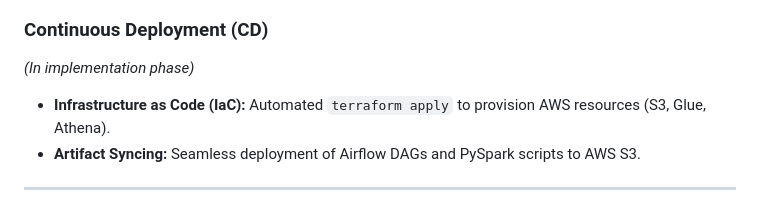
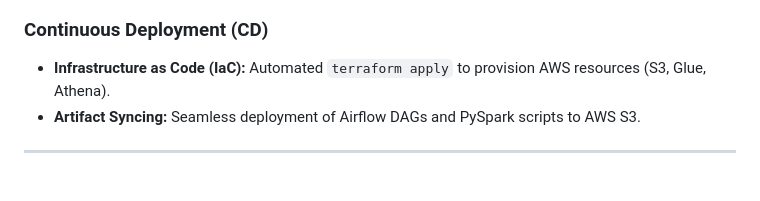
Before and after one commit to hdminh279/us_flights_analytics_2023_DE_Capstone, a Markdown page: README.md, the part around the change. Drawn GitHub-style; blank space fills up the shorter version.

Commit message:
update file readme

```diff
--- a/README.md
+++ b/README.md
@@ -568,7 +568,6 @@ On every Pull Request or Push to the `main` branch, the CI pipeline automaticall
 - **Environment Checks:** Tests the Docker Compose build to prevent dependency conflicts.
 
 ### Continuous Deployment (CD)
-*(In implementation phase)*
 - **Infrastructure as Code (IaC):** Automated `terraform apply` to provision AWS resources (S3, Glue, Athena).
 - **Artifact Syncing:** Seamless deployment of Airflow DAGs and PySpark scripts to AWS S3.
 
```
